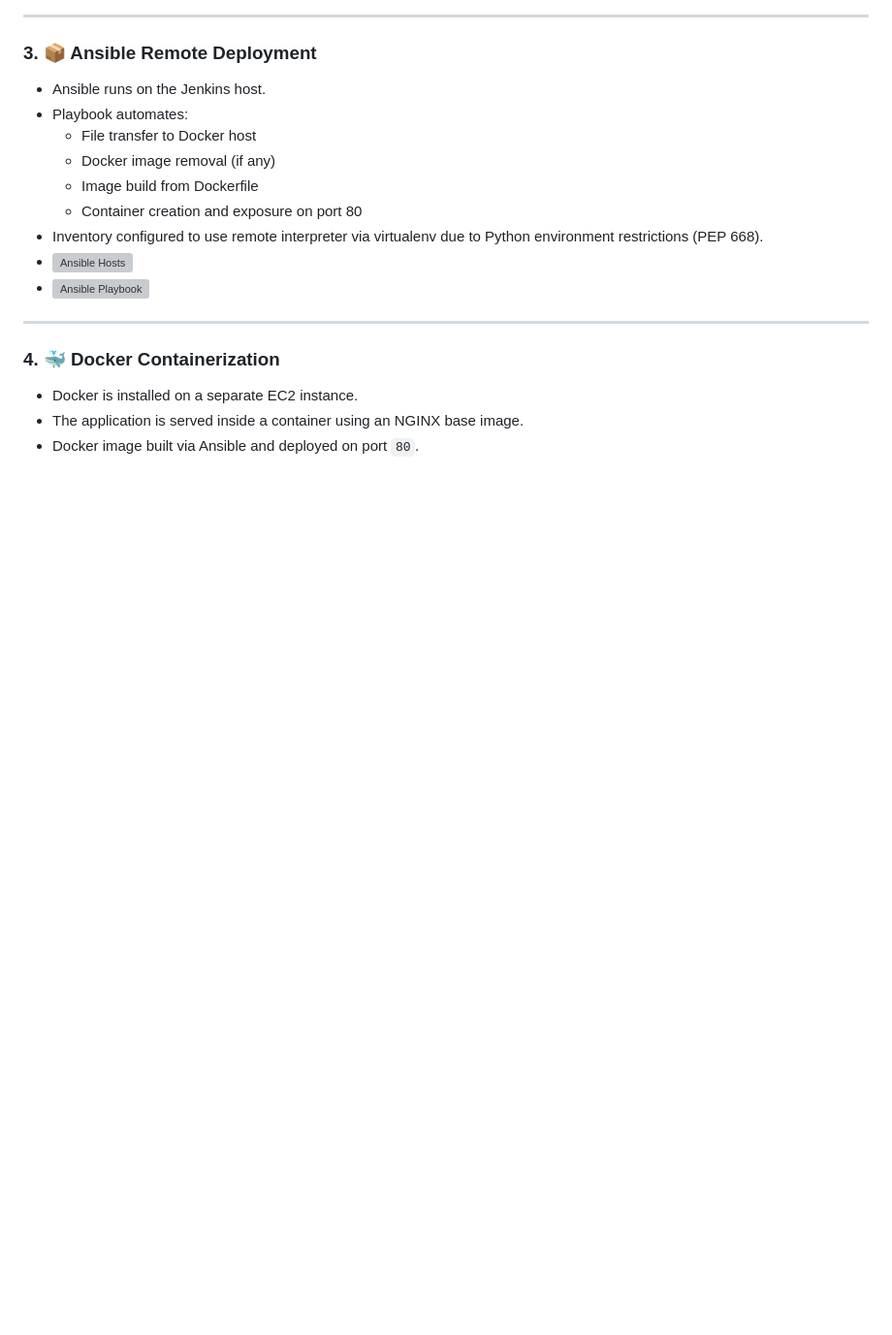
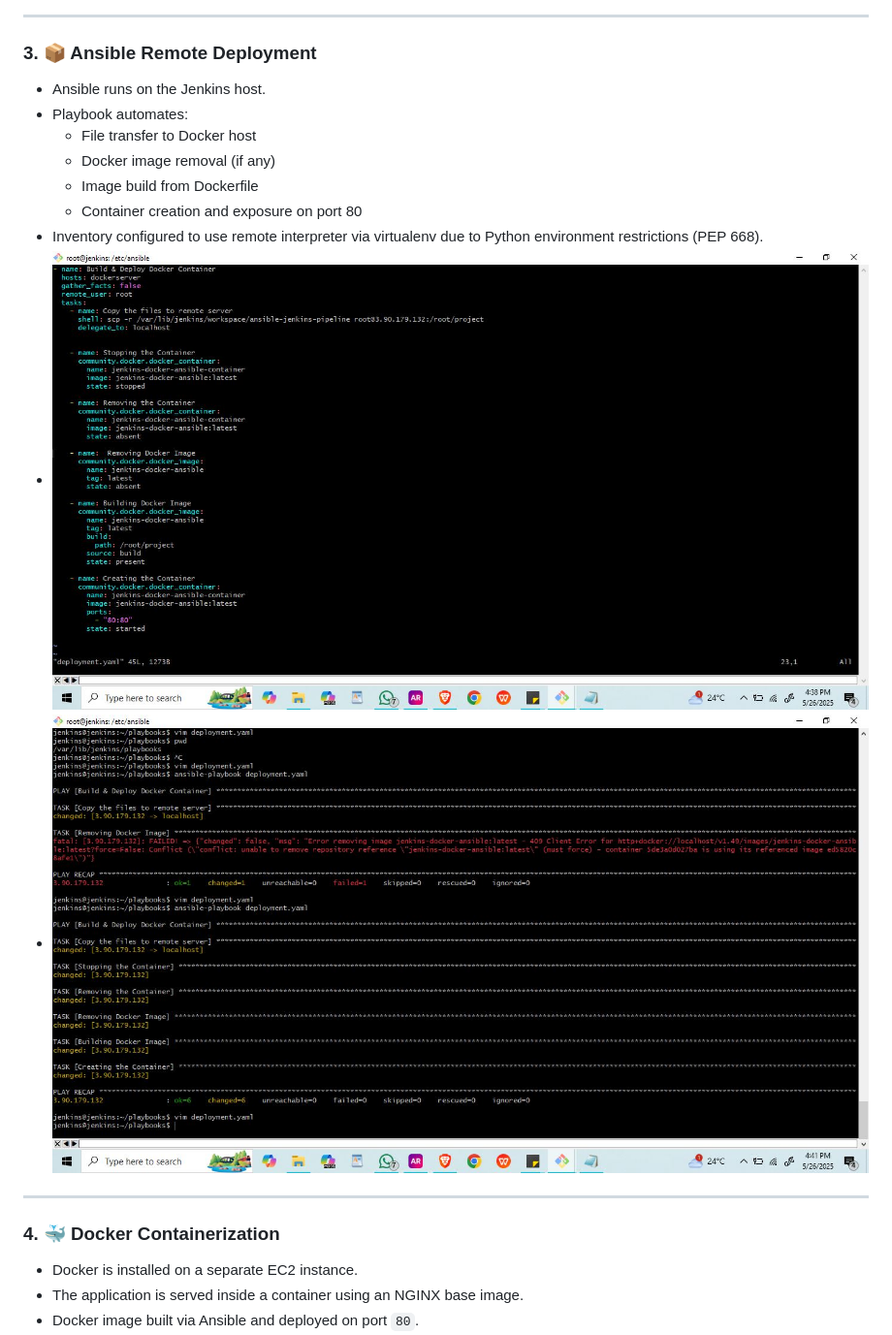
Before and after one commit to Urgen99/jenkins-docker-ansible, a Markdown page: README.md, the part around one of its changes. Shown at 97% size. GitHub-like rendering; blank space fills up the shorter version; grey boxes are pictures that could not be loaded.

```diff
--- a/README.md
+++ b/README.md
@@ -41,8 +41,8 @@ This project automatically deploys an updated Dockerized app whenever code is pu
   - Image build from Dockerfile
   - Container creation and exposure on port 80
 - Inventory configured to use remote interpreter via virtualenv due to Python environment restrictions (PEP 668).
-- ![Ansible Hosts](images/ansible-hosts.png)
-- ![Ansible Playbook](images/ansible-playbook.png)
+- ![Ansible Playbook](images/deploymentimg.JPG)
+- ![Ansible Hosts](images/yamlfiledeployment.JPG)
 
 ---
 
```
Also changed, not shown: other parts of README.md (+7 -8 lines).
